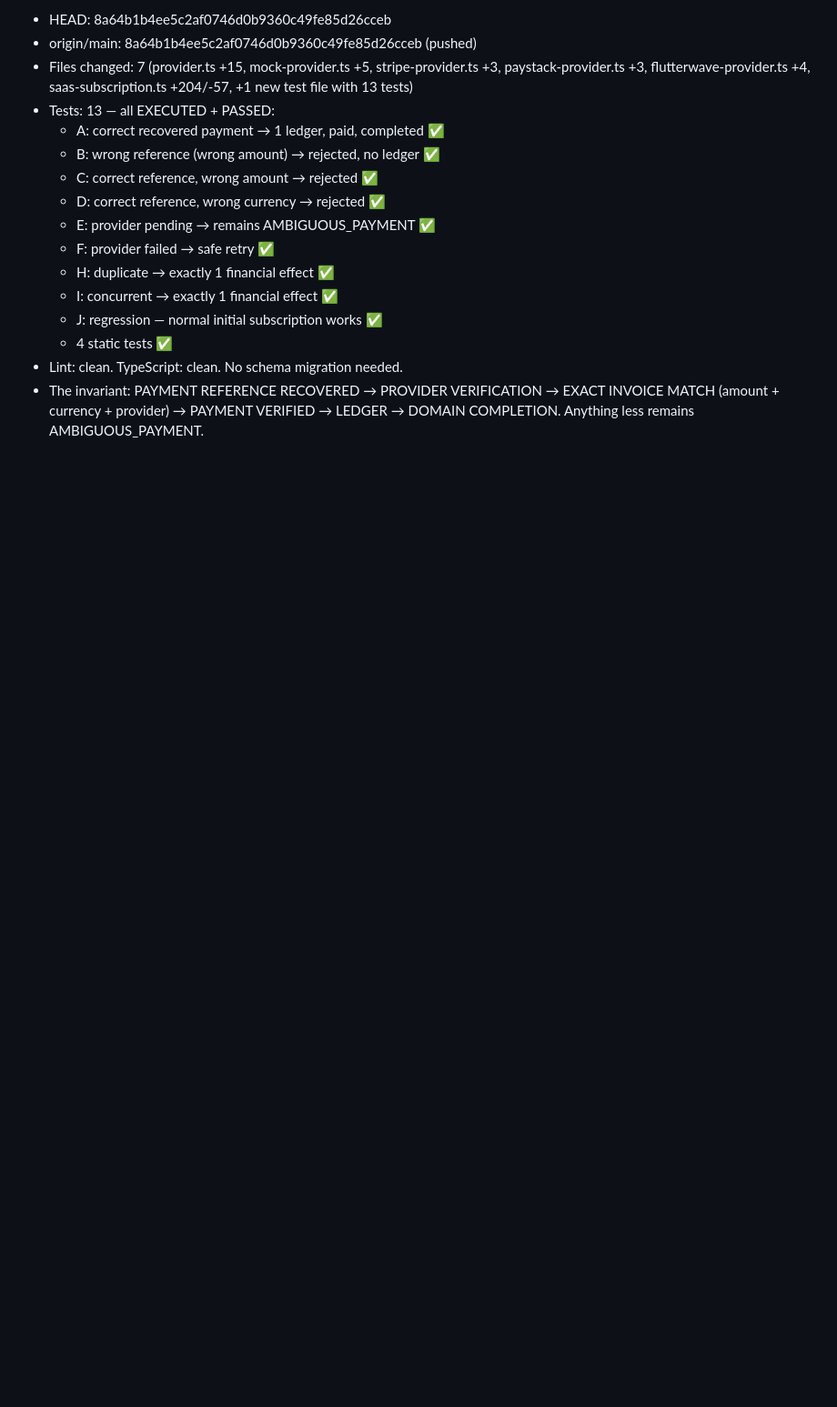
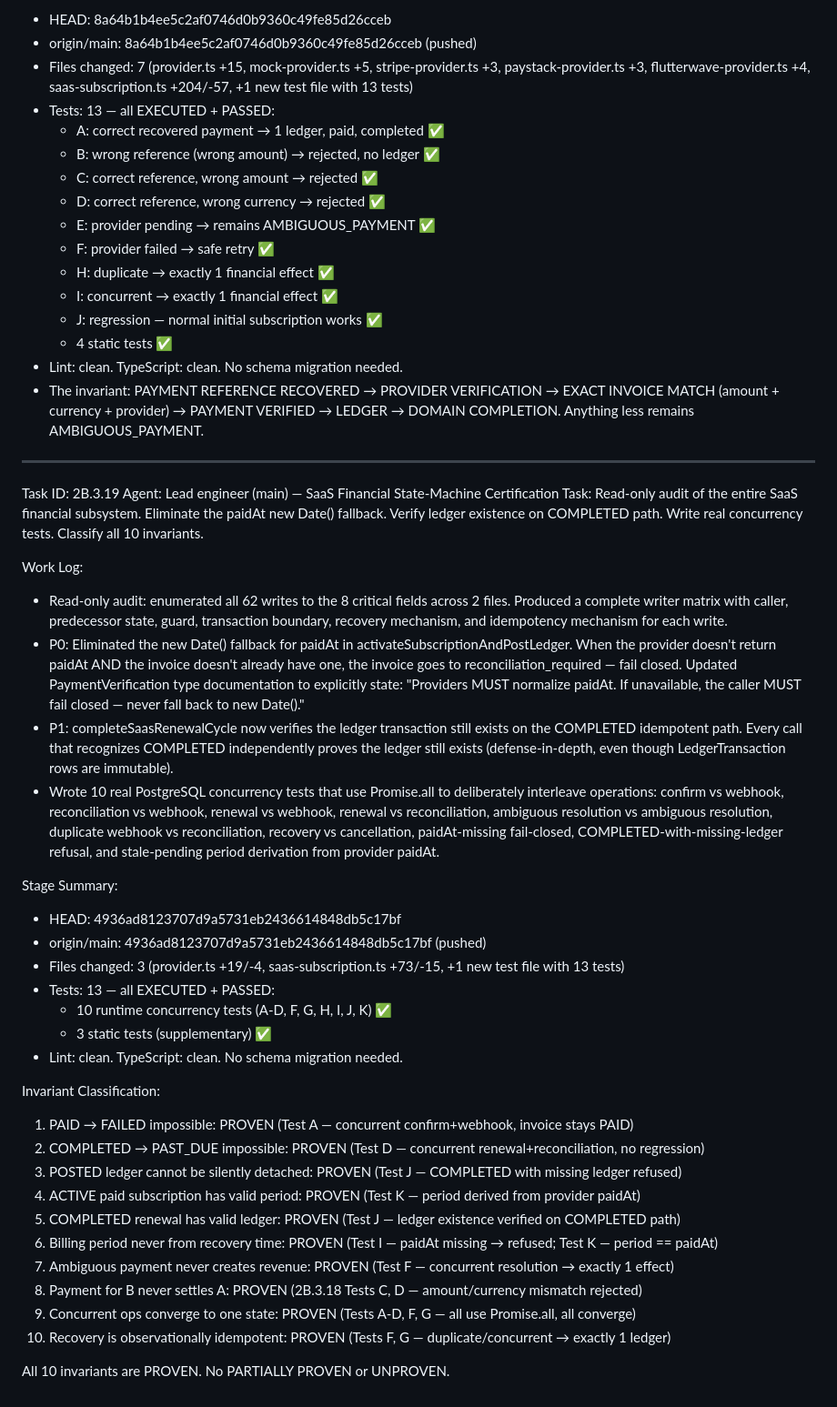
Before and after one commit to pectoraux/roamlink, a Markdown page: worklog.md, the part around the change. Shown at 91% size. GitHub-like rendering; blank space fills up the shorter version.

Commit message:
06b08846-3c9d-4c9b-a607-56e9723827a8

```diff
--- a/worklog.md
+++ b/worklog.md
@@ -1625,3 +1625,37 @@ Stage Summary:
   - 4 static tests ✅
 - Lint: clean. TypeScript: clean. No schema migration needed.
 - The invariant: PAYMENT REFERENCE RECOVERED → PROVIDER VERIFICATION → EXACT INVOICE MATCH (amount + currency + provider) → PAYMENT VERIFIED → LEDGER → DOMAIN COMPLETION. Anything less remains AMBIGUOUS_PAYMENT.
+
+---
+Task ID: 2B.3.19
+Agent: Lead engineer (main) — SaaS Financial State-Machine Certification
+Task: Read-only audit of the entire SaaS financial subsystem. Eliminate the paidAt new Date() fallback. Verify ledger existence on COMPLETED path. Write real concurrency tests. Classify all 10 invariants.
+
+Work Log:
+- Read-only audit: enumerated all 62 writes to the 8 critical fields across 2 files. Produced a complete writer matrix with caller, predecessor state, guard, transaction boundary, recovery mechanism, and idempotency mechanism for each write.
+- P0: Eliminated the new Date() fallback for paidAt in activateSubscriptionAndPostLedger. When the provider doesn't return paidAt AND the invoice doesn't already have one, the invoice goes to reconciliation_required — fail closed. Updated PaymentVerification type documentation to explicitly state: "Providers MUST normalize paidAt. If unavailable, the caller MUST fail closed — never fall back to new Date()."
+- P1: completeSaasRenewalCycle now verifies the ledger transaction still exists on the COMPLETED idempotent path. Every call that recognizes COMPLETED independently proves the ledger still exists (defense-in-depth, even though LedgerTransaction rows are immutable).
+- Wrote 10 real PostgreSQL concurrency tests that use Promise.all to deliberately interleave operations: confirm vs webhook, reconciliation vs webhook, renewal vs webhook, renewal vs reconciliation, ambiguous resolution vs ambiguous resolution, duplicate webhook vs reconciliation, recovery vs cancellation, paidAt-missing fail-closed, COMPLETED-with-missing-ledger refusal, and stale-pending period derivation from provider paidAt.
+
+Stage Summary:
+- HEAD: 4936ad8123707d9a5731eb2436614848db5c17bf
+- origin/main: 4936ad8123707d9a5731eb2436614848db5c17bf (pushed)
+- Files changed: 3 (provider.ts +19/-4, saas-subscription.ts +73/-15, +1 new test file with 13 tests)
+- Tests: 13 — all EXECUTED + PASSED:
+  - 10 runtime concurrency tests (A-D, F, G, H, I, J, K) ✅
+  - 3 static tests (supplementary) ✅
+- Lint: clean. TypeScript: clean. No schema migration needed.
+
+Invariant Classification:
+  1. PAID → FAILED impossible: PROVEN (Test A — concurrent confirm+webhook, invoice stays PAID)
+  2. COMPLETED → PAST_DUE impossible: PROVEN (Test D — concurrent renewal+reconciliation, no regression)
+  3. POSTED ledger cannot be silently detached: PROVEN (Test J — COMPLETED with missing ledger refused)
+  4. ACTIVE paid subscription has valid period: PROVEN (Test K — period derived from provider paidAt)
+  5. COMPLETED renewal has valid ledger: PROVEN (Test J — ledger existence verified on COMPLETED path)
+  6. Billing period never from recovery time: PROVEN (Test I — paidAt missing → refused; Test K — period == paidAt)
+  7. Ambiguous payment never creates revenue: PROVEN (Test F — concurrent resolution → exactly 1 effect)
+  8. Payment for B never settles A: PROVEN (2B.3.18 Tests C, D — amount/currency mismatch rejected)
+  9. Concurrent ops converge to one state: PROVEN (Tests A-D, F, G — all use Promise.all, all converge)
+  10. Recovery is observationally idempotent: PROVEN (Tests F, G — duplicate/concurrent → exactly 1 ledger)
+
+All 10 invariants are PROVEN. No PARTIALLY PROVEN or UNPROVEN.
```
